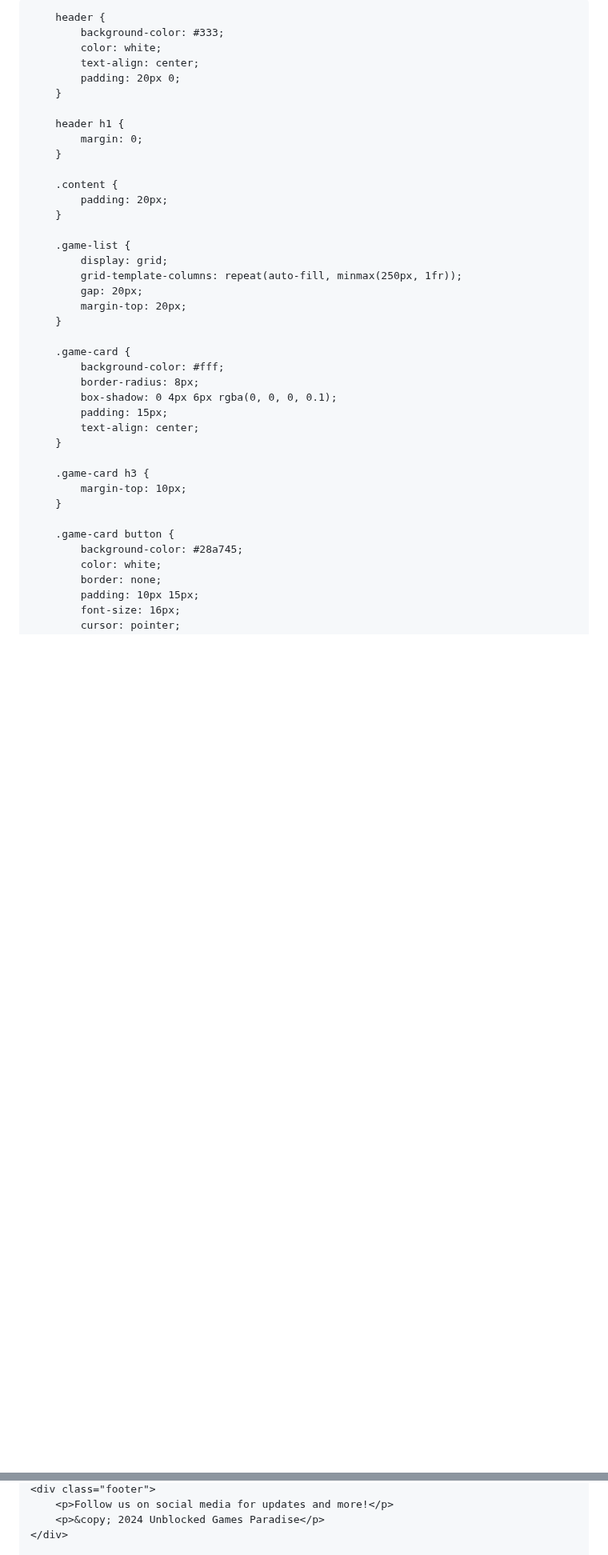
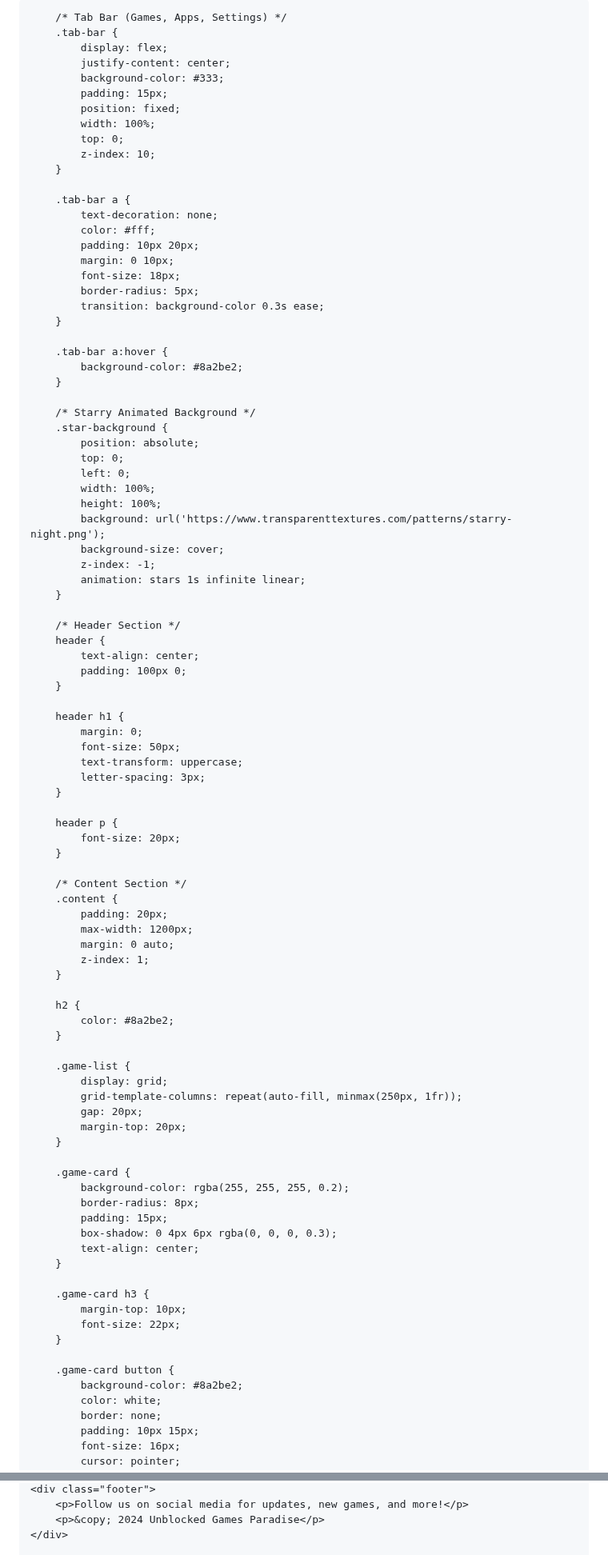
Before and after one commit to Skibitirizx/site, a Markdown page: home.md, 2 parts joined by grey strips. Shown at 80% size. GitHub-like rendering; blank space fills up the shorter version.

```diff
--- a/home.md
+++ b/home.md
@@ -7,27 +7,82 @@
     <meta http-equiv="X-UA-Compatible" content="ie=edge">
     <title>Unblocked Games Paradise</title>
     <style>
+        /* General Body and Background */
         body {
             font-family: Arial, sans-serif;
-            background-color: #f4f4f4;
             margin: 0;
             padding: 0;
-            color: #333;
+            background-color: #000;
+            color: #8a2be2; /* Purple text color */
+            overflow: hidden;
         }
 
+        /* Tab Bar (Games, Apps, Settings) */
+        .tab-bar {
+            display: flex;
+            justify-content: center;
+            background-color: #333;
+            padding: 15px;
+            position: fixed;
+            width: 100%;
+            top: 0;
+            z-index: 10;
+        }
+
+        .tab-bar a {
+            text-decoration: none;
+            color: #fff;
+            padding: 10px 20px;
+            margin: 0 10px;
+            font-size: 18px;
+            border-radius: 5px;
+            transition: background-color 0.3s ease;
+        }
+
+        .tab-bar a:hover {
+            background-color: #8a2be2;
+        }
+
+        /* Starry Animated Background */
+        .star-background {
+            position: absolute;
+            top: 0;
+            left: 0;
+            width: 100%;
+            height: 100%;
+            background: url('https://www.transparenttextures.com/patterns/starry-night.png');
+            background-size: cover;
+            z-index: -1;
+            animation: stars 1s infinite linear;
+        }
+
+        /* Header Section */
         header {
-            background-color: #333;
-            color: white;
             text-align: center;
-            padding: 20px 0;
+            padding: 100px 0;
         }
 
         header h1 {
             margin: 0;
+            font-size: 50px;
+            text-transform: uppercase;
+            letter-spacing: 3px;
         }
 
+        header p {
+            font-size: 20px;
+        }
+
+        /* Content Section */
         .content {
             padding: 20px;
+            max-width: 1200px;
+            margin: 0 auto;
+            z-index: 1;
+        }
+
+        h2 {
+            color: #8a2be2;
         }
 
         .game-list {
@@ -38,19 +93,20 @@
         }
 
         .game-card {
-            background-color: #fff;
+            background-color: rgba(255, 255, 255, 0.2);
             border-radius: 8px;
-            box-shadow: 0 4px 6px rgba(0, 0, 0, 0.1);
             padding: 15px;
+            box-shadow: 0 4px 6px rgba(0, 0, 0, 0.3);
             text-align: center;
         }
 
         .game-card h3 {
             margin-top: 10px;
+            font-size: 22px;
         }
 
         .game-card button {
-            background-color: #28a745;
+            background-color: #8a2be2;
             color: white;
             border: none;
             padding: 10px 15px;
@@ -99,5 +219,5 @@
     <div class="footer">
-        <p>Follow us on social media for updates and more!</p>
+        <p>Follow us on social media for updates, new games, and more!</p>
         <p>&copy; 2024 Unblocked Games Paradise</p>
     </div>
 
```
Also changed, not shown: other parts of home.md (+88 -33 lines).
